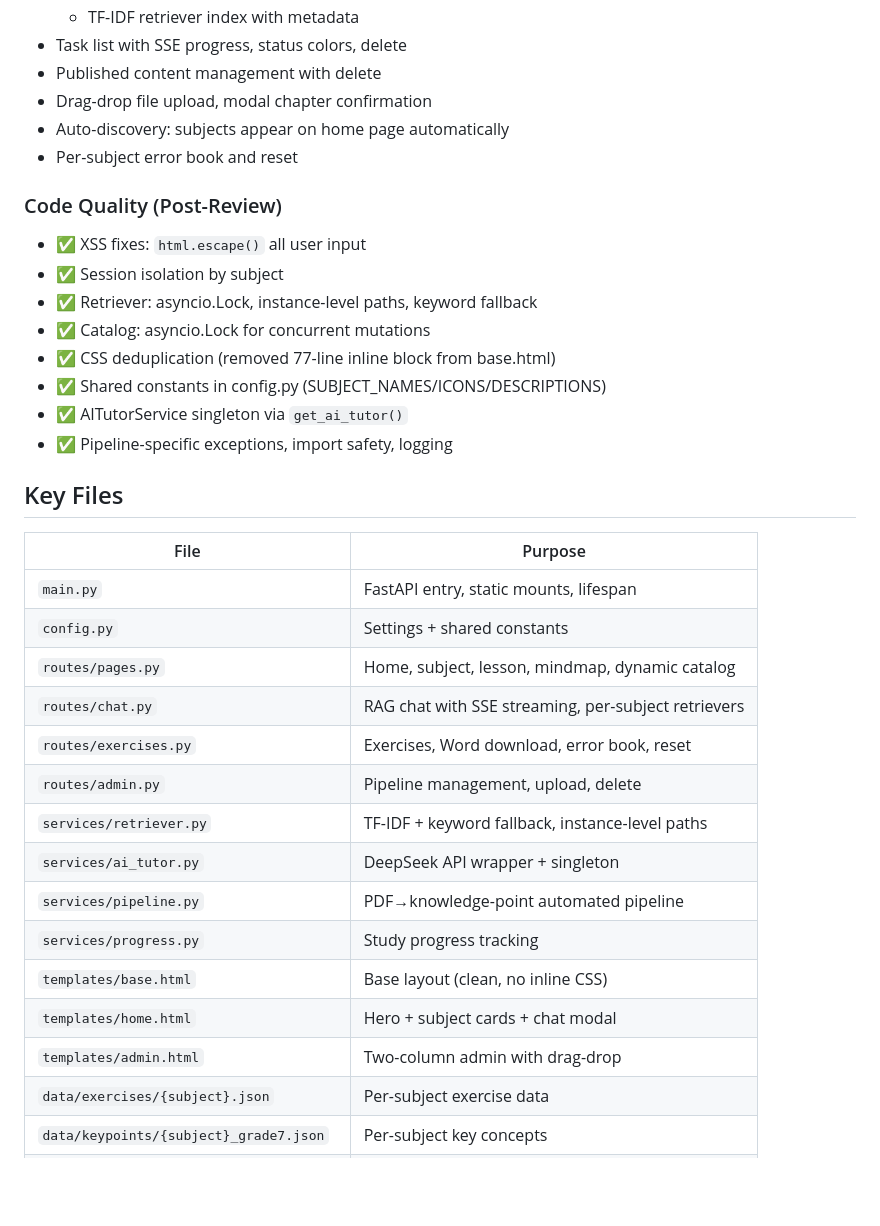
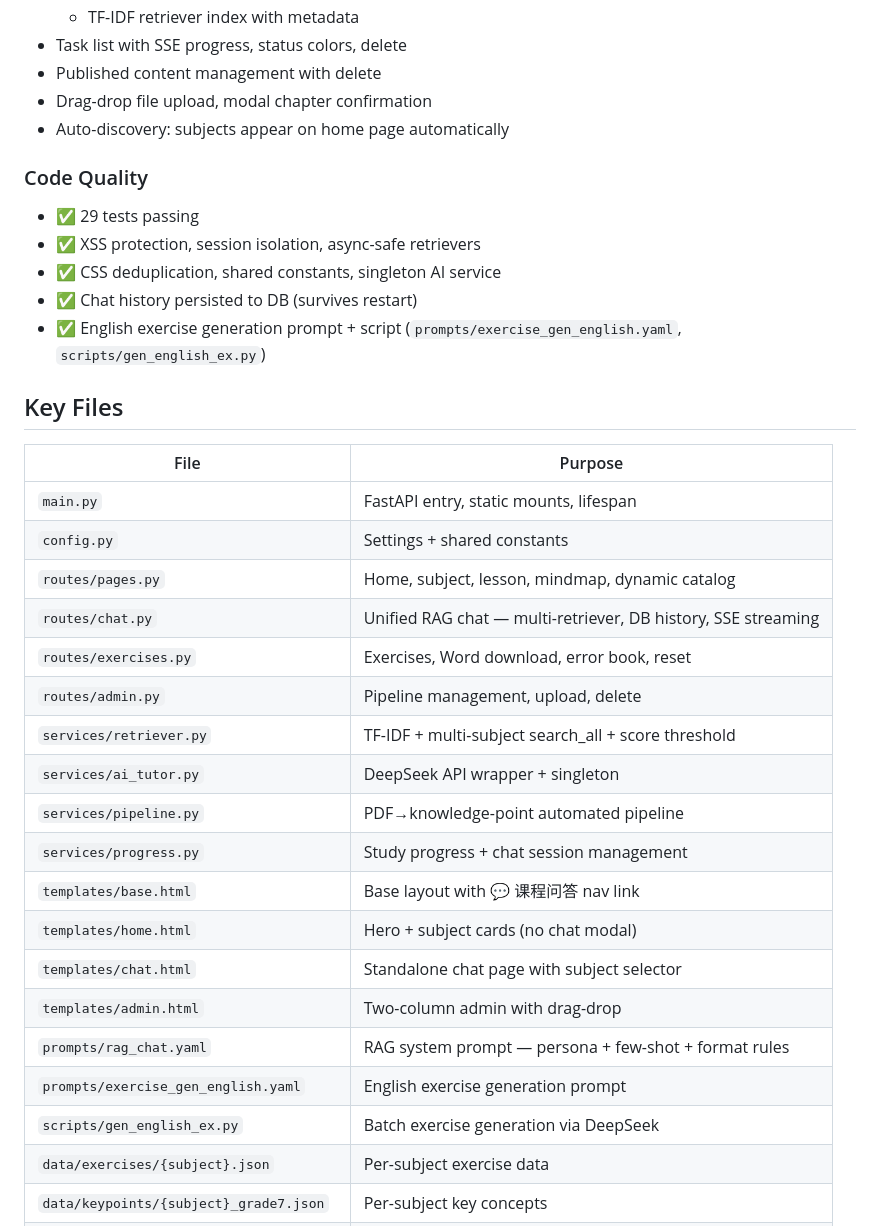
Before and after one commit to AlexYangHZ/JimmyCoach, a Markdown page: STATUS.md, the part around one of its changes. GitHub-like rendering; blank space fills up the shorter version.

```diff
--- a/STATUS.md
+++ b/STATUS.md
@@ -38,17 +49,13 @@
 - Published content management with delete
 - Drag-drop file upload, modal chapter confirmation
 - Auto-discovery: subjects appear on home page automatically
-- Per-subject error book and reset
 
-### Code Quality (Post-Review)
-- ✅ XSS fixes: `html.escape()` all user input
-- ✅ Session isolation by subject
-- ✅ Retriever: asyncio.Lock, instance-level paths, keyword fallback
-- ✅ Catalog: asyncio.Lock for concurrent mutations
-- ✅ CSS deduplication (removed 77-line inline block from base.html)
-- ✅ Shared constants in config.py (SUBJECT_NAMES/ICONS/DESCRIPTIONS)
-- ✅ AITutorService singleton via `get_ai_tutor()`
-- ✅ Pipeline-specific exceptions, import safety, logging
+### Code Quality
+- ✅ 29 tests passing
+- ✅ XSS protection, session isolation, async-safe retrievers
+- ✅ CSS deduplication, shared constants, singleton AI service
+- ✅ Chat history persisted to DB (survives restart)
+- ✅ English exercise generation prompt + script (`prompts/exercise_gen_english.yaml`, `scripts/gen_english_ex.py`)
 
 ## Key Files
 
@@ -57,16 +64,20 @@
 | `main.py` | FastAPI entry, static mounts, lifespan |
 | `config.py` | Settings + shared constants |
 | `routes/pages.py` | Home, subject, lesson, mindmap, dynamic catalog |
-| `routes/chat.py` | RAG chat with SSE streaming, per-subject retrievers |
+| `routes/chat.py` | Unified RAG chat — multi-retriever, DB history, SSE streaming |
 | `routes/exercises.py` | Exercises, Word download, error book, reset |
 | `routes/admin.py` | Pipeline management, upload, delete |
-| `services/retriever.py` | TF-IDF + keyword fallback, instance-level paths |
+| `services/retriever.py` | TF-IDF + multi-subject search_all + score threshold |
 | `services/ai_tutor.py` | DeepSeek API wrapper + singleton |
 | `services/pipeline.py` | PDF→knowledge-point automated pipeline |
-| `services/progress.py` | Study progress tracking |
-| `templates/base.html` | Base layout (clean, no inline CSS) |
-| `templates/home.html` | Hero + subject cards + chat modal |
+| `services/progress.py` | Study progress + chat session management |
+| `templates/base.html` | Base layout with 💬 课程问答 nav link |
+| `templates/home.html` | Hero + subject cards (no chat modal) |
+| `templates/chat.html` | Standalone chat page with subject selector |
 | `templates/admin.html` | Two-column admin with drag-drop |
+| `prompts/rag_chat.yaml` | RAG system prompt — persona + few-shot + format rules |
+| `prompts/exercise_gen_english.yaml` | English exercise generation prompt |
+| `scripts/gen_english_ex.py` | Batch exercise generation via DeepSeek |
 | `data/exercises/{subject}.json` | Per-subject exercise data |
 | `data/keypoints/{subject}_grade7.json` | Per-subject key concepts |
 | `data/mindmaps/{subject}_grade7.json` | Per-subject mind maps |
```
Also changed, not shown: other parts of STATUS.md (+27 -16 lines).
